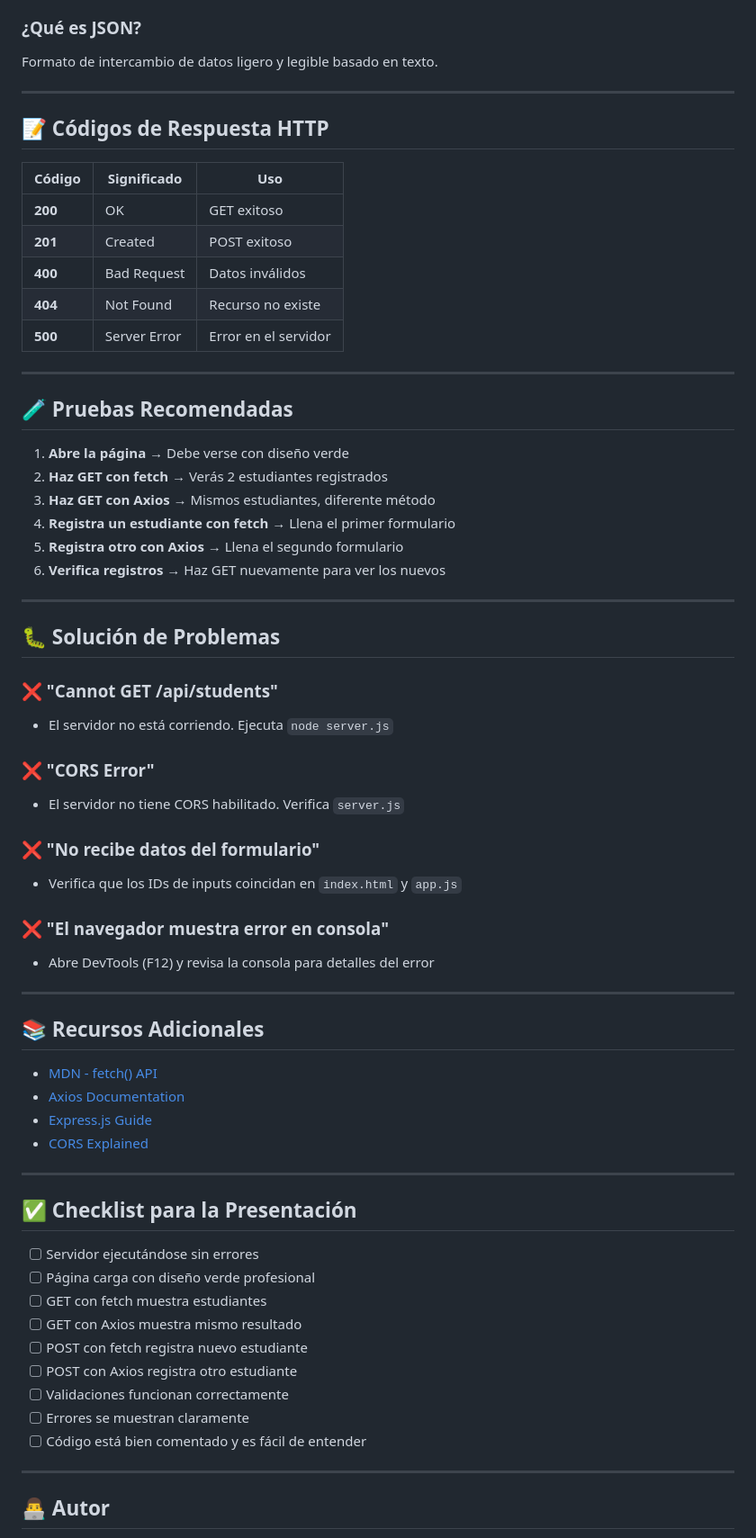
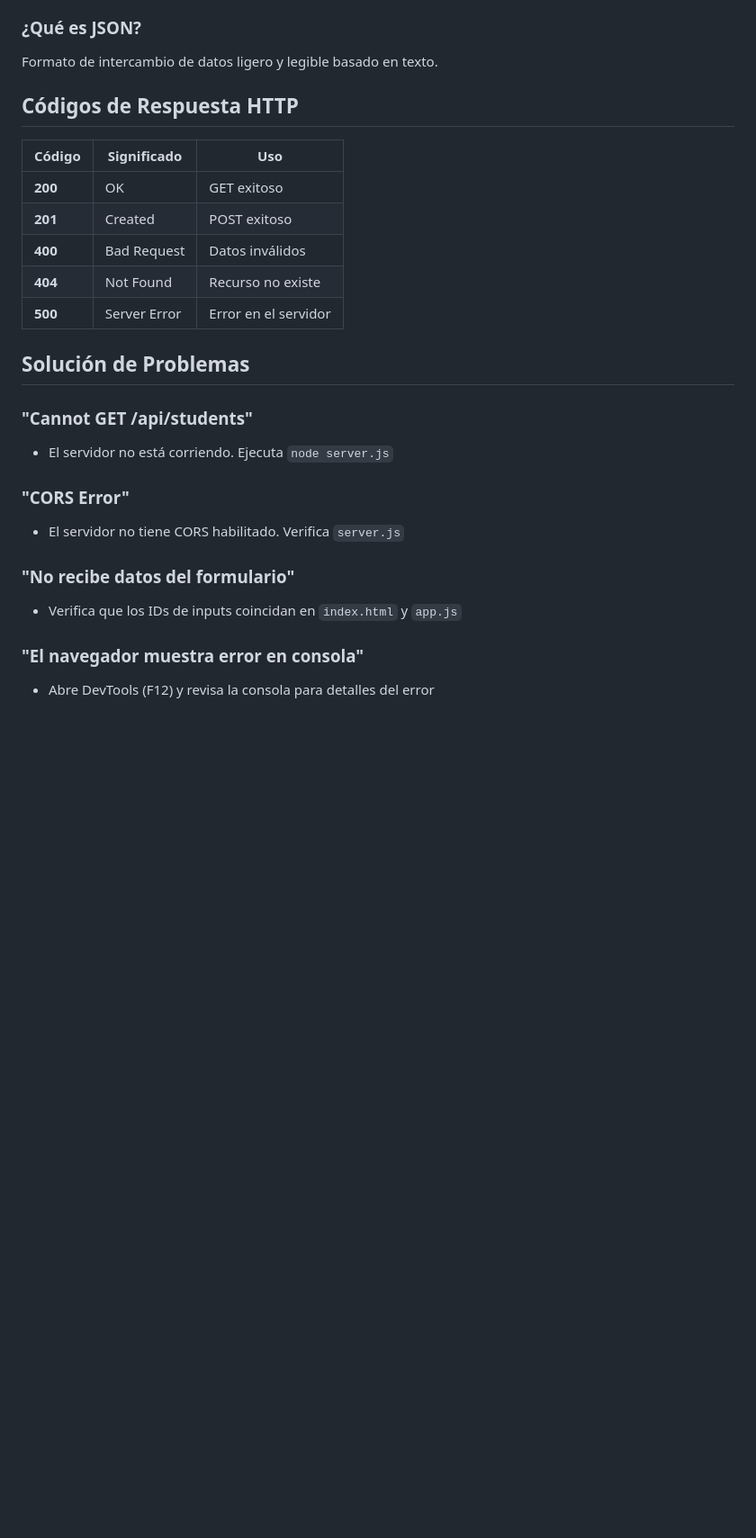
Before and after one commit to 1AngelST1/Consumo-de-servicios-web-con-fetch-y-axios, a Markdown page: README.md, the part around one of its changes. Shown at 90% size. GitHub-like rendering; blank space fills up the shorter version.

Commit message:
correciones de errores

```diff
--- a/README.md
+++ b/README.md
@@ -188,9 +150,8 @@ Mecanismo que permite que aplicaciones web de un origen accedan a recursos de ot
 ### ¿Qué es JSON?
 Formato de intercambio de datos ligero y legible basado en texto.
 
----
 
-## 📝 Códigos de Respuesta HTTP
+##  Códigos de Respuesta HTTP
 
 | Código | Significado | Uso |
 |---|---|---|
@@ -200,57 +161,17 @@ Formato de intercambio de datos ligero y legible basado en texto.
 | **404** | Not Found | Recurso no existe |
 | **500** | Server Error | Error en el servidor |
 
----
 
-## 🧪 Pruebas Recomendadas
+##  Solución de Problemas
 
-1. **Abre la página** → Debe verse con diseño verde
-2. **Haz GET con fetch** → Verás 2 estudiantes registrados
-3. **Haz GET con Axios** → Mismos estudiantes, diferente método
-4. **Registra un estudiante con fetch** → Llena el primer formulario
-5. **Registra otro con Axios** → Llena el segundo formulario
-6. **Verifica registros** → Haz GET nuevamente para ver los nuevos
-
----
-
-## 🐛 Solución de Problemas
-
-### ❌ "Cannot GET /api/students"
+###  "Cannot GET /api/students"
 - El servidor no está corriendo. Ejecuta `node server.js`
 
-### ❌ "CORS Error"
+###  "CORS Error"
 - El servidor no tiene CORS habilitado. Verifica `server.js`
 
-### ❌ "No recibe datos del formulario"
+###  "No recibe datos del formulario"
 - Verifica que los IDs de inputs coincidan en `index.html` y `app.js`
 
-### ❌ "El navegador muestra error en consola"
+###  "El navegador muestra error en consola"
 - Abre DevTools (F12) y revisa la consola para detalles del error
-
----
-
-## 📚 Recursos Adicionales
-
-- [MDN - fetch() API](https://developer.mozilla.org/es/docs/Web/API/Fetch_API)
-- [Axios Documentation](https://axios-http.com/)
-- [Express.js Guide](https://expressjs.com/)
-- [CORS Explained](https://developer.mozilla.org/es/docs/Web/HTTP/CORS)
-
----
-
-## ✅ Checklist para la Presentación
-
-- [ ] Servidor ejecutándose sin errores
-- [ ] Página carga con diseño verde profesional
-- [ ] GET con fetch muestra estudiantes
-- [ ] GET con Axios muestra mismo resultado
-- [ ] POST con fetch registra nuevo estudiante
-- [ ] POST con Axios registra otro estudiante
-- [ ] Validaciones funcionan correctamente
-- [ ] Errores se muestran claramente
-- [ ] Código está bien comentado y es fácil de entender
-
----
-
-## 👨‍💻 Autor
-
```
Also changed, not shown: other parts of README.md (+9 -59 lines).
